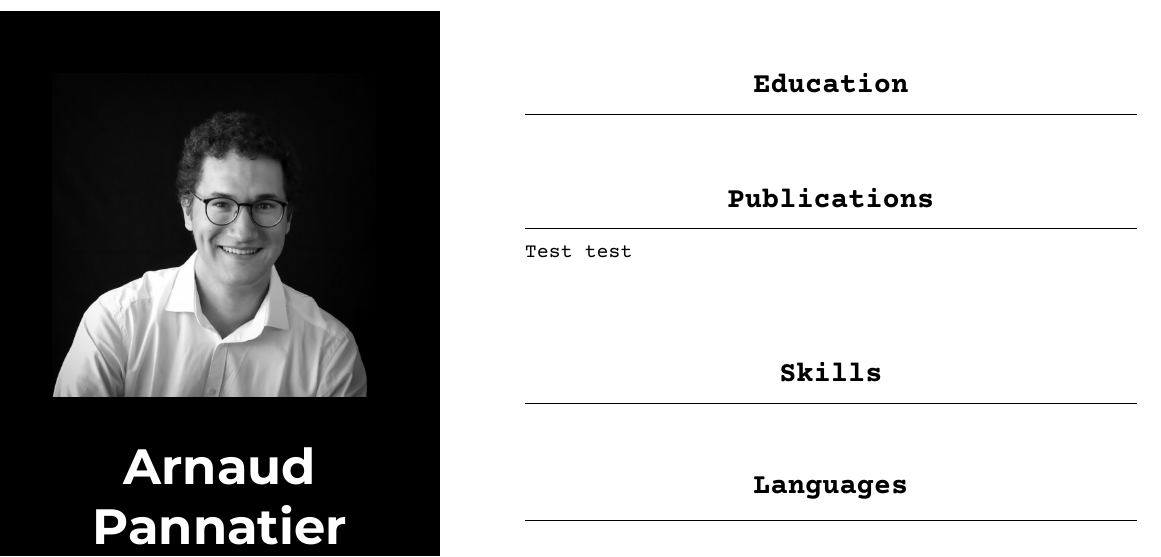
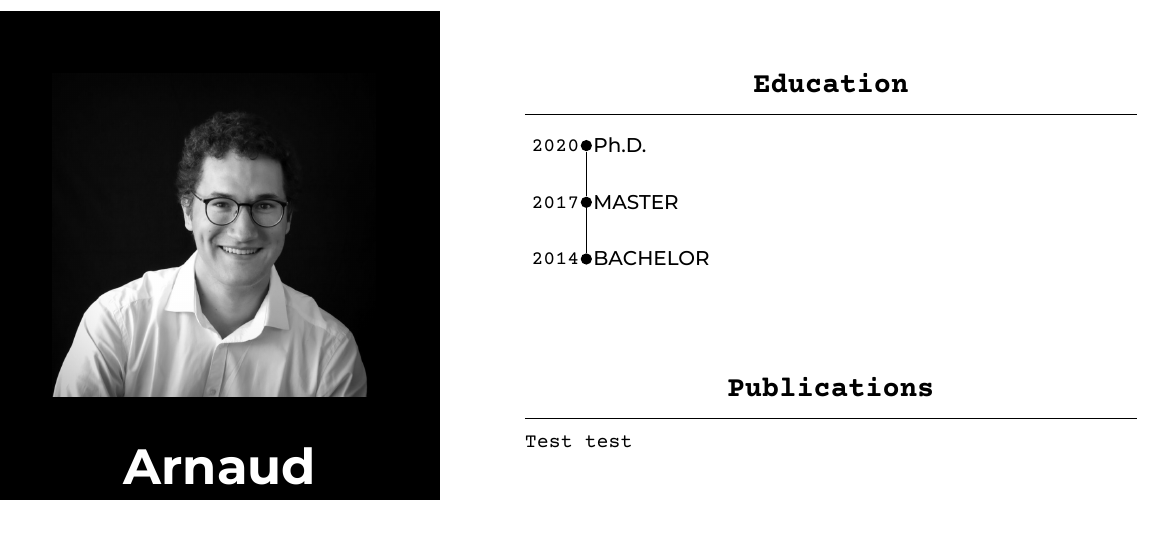
Before and after one commit to ArnaudPannatier/curriculum_vitae, a LaTeX CV (cv.tex): part of the page, cut so that both start at the same text, the shorter picture padded with empty space. The pictures show the PDF file cv.pdf that the author committed with the source.

Commit message:
tikz timeline

```diff
--- a/cv.tex
+++ b/cv.tex
@@ -61,6 +64,20 @@
 \begin{minipage}[t][0.98\textheight][t]{0.5\textwidth}
     \rubric{Education}
 
+    \begin{tikzpicture}
+        \node[dot] (2020) at (0,2) {};
+        \node[dot] (2017) at (0,1) {};
+        \node[dot] (2014) at (0,0) {};
+        \draw (2020)node[left] {2020};
+        \draw (2020)node[right] {\texttt{Ph.D.}};
+        \draw (2017)node[left] {2017};
+        \draw (2017)node[right] {\texttt{MASTER}};
+        \draw (2014)node[left] {2014};
+        \draw (2014)node[right] {\texttt{BACHELOR}};
+        \draw (2014) -- (2017) -- (2020);
+    \end{tikzpicture}
+
+
     \rubric{Publications}
 
     Test test
```
Also changed, not shown: cv.pdf, cv.tex (3 more changed lines), 5 other files.
